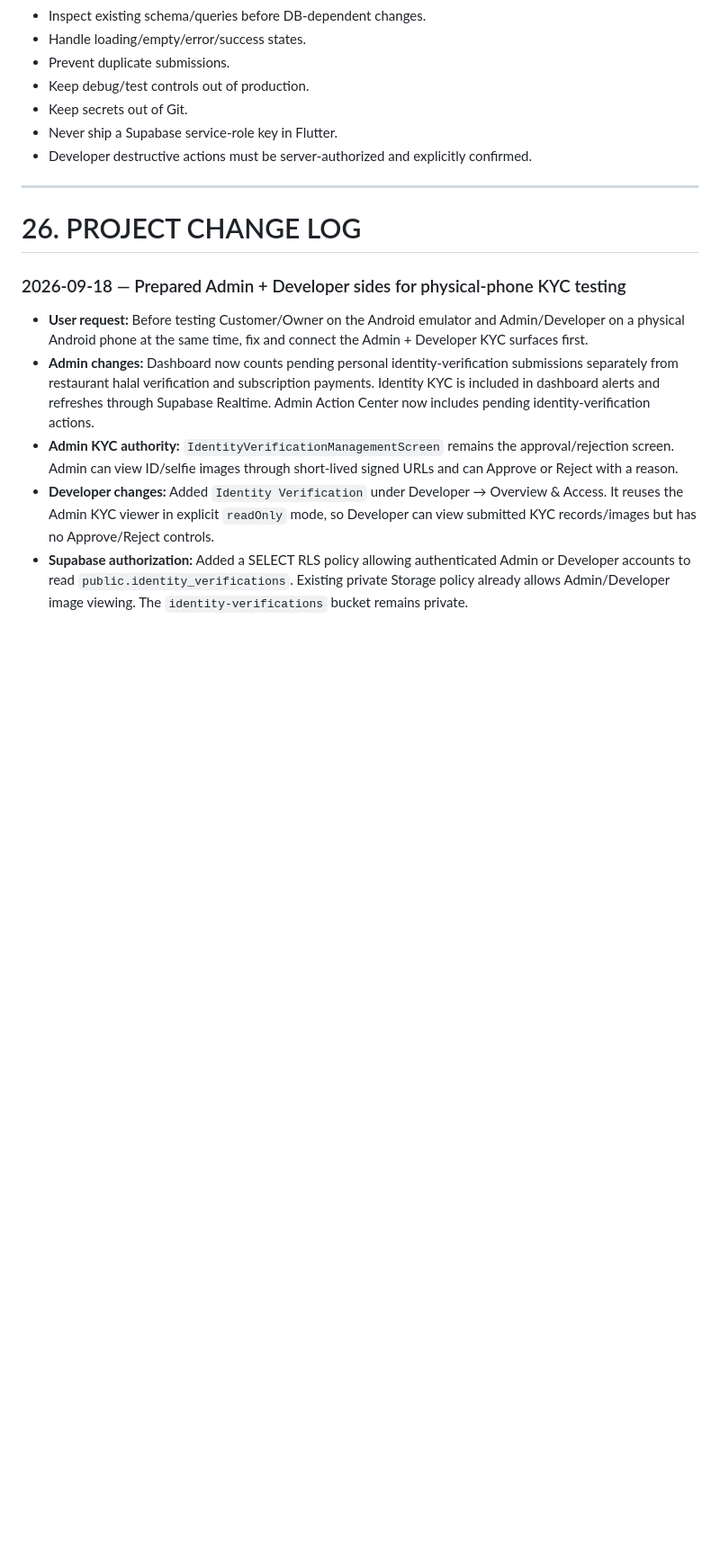
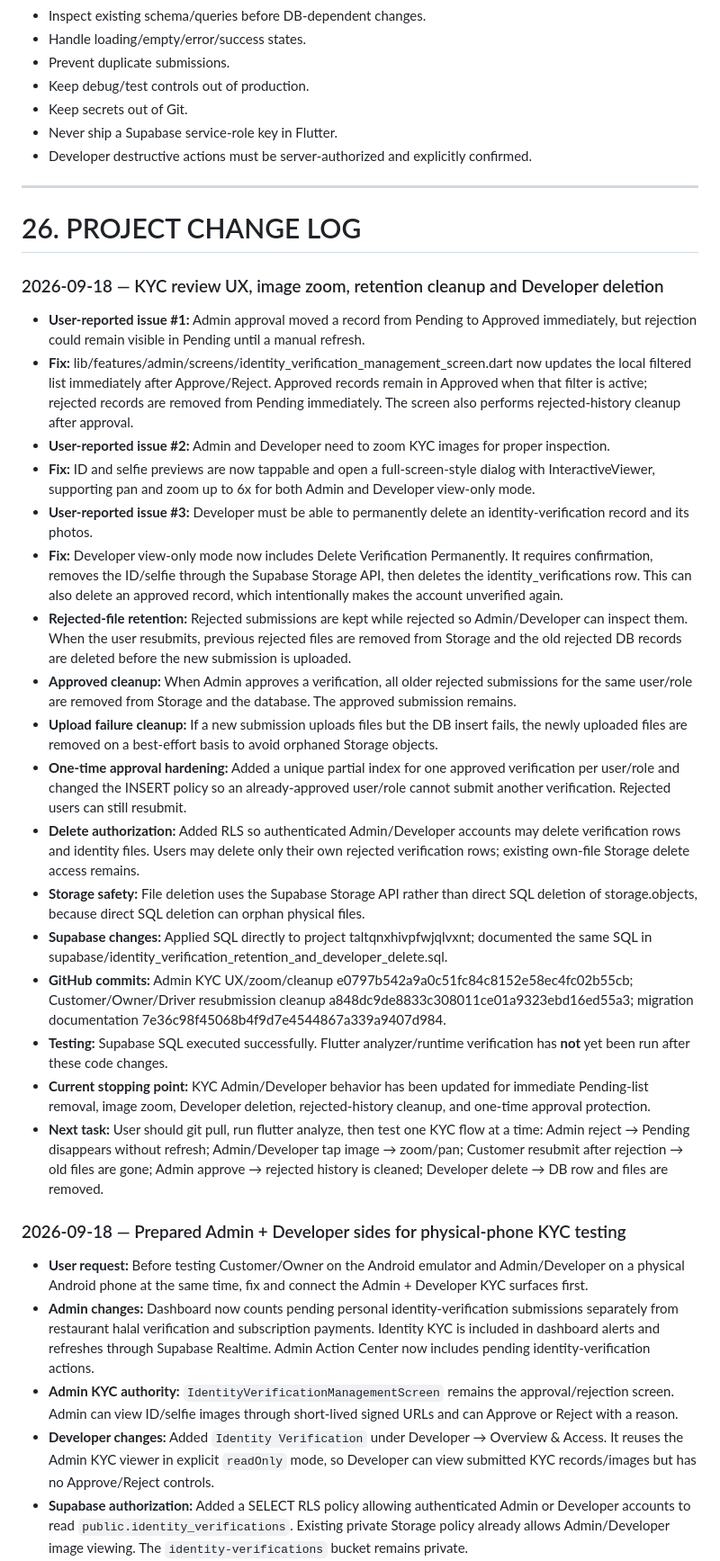
Before and after one commit to royalguard14/HalalFood, a Markdown page: chat-gpt.md, the part around the change. Shown at 90% size. Drawn GitHub-style; blank space fills up the shorter version.

Commit message:
Document KYC review cleanup and deletion updates

```diff
--- a/chat-gpt.md
+++ b/chat-gpt.md
@@ -589,6 +589,27 @@ Never tell the user to pull before a new commit exists.
 
 # 26. PROJECT CHANGE LOG
 
+### 2026-09-18 — KYC review UX, image zoom, retention cleanup and Developer deletion
+
+- **User-reported issue #1:** Admin approval moved a record from Pending to Approved immediately, but rejection could remain visible in Pending until a manual refresh.
+- **Fix:** lib/features/admin/screens/identity_verification_management_screen.dart now updates the local filtered list immediately after Approve/Reject. Approved records remain in Approved when that filter is active; rejected records are removed from Pending immediately. The screen also performs rejected-history cleanup after approval.
+- **User-reported issue #2:** Admin and Developer need to zoom KYC images for proper inspection.
+- **Fix:** ID and selfie previews are now tappable and open a full-screen-style dialog with InteractiveViewer, supporting pan and zoom up to 6x for both Admin and Developer view-only mode.
+- **User-reported issue #3:** Developer must be able to permanently delete an identity-verification record and its photos.
+- **Fix:** Developer view-only mode now includes Delete Verification Permanently. It requires confirmation, removes the ID/selfie through the Supabase Storage API, then deletes the identity_verifications row. This can also delete an approved record, which intentionally makes the account unverified again.
+- **Rejected-file retention:** Rejected submissions are kept while rejected so Admin/Developer can inspect them. When the user resubmits, previous rejected files are removed from Storage and the old rejected DB records are deleted before the new submission is uploaded.
+- **Approved cleanup:** When Admin approves a verification, all older rejected submissions for the same user/role are removed from Storage and the database. The approved submission remains.
+- **Upload failure cleanup:** If a new submission uploads files but the DB insert fails, the newly uploaded files are removed on a best-effort basis to avoid orphaned Storage objects.
+- **One-time approval hardening:** Added a unique partial index for one approved verification per user/role and changed the INSERT policy so an already-approved user/role cannot submit another verification. Rejected users can still resubmit.
+- **Delete authorization:** Added RLS so authenticated Admin/Developer accounts may delete verification rows and identity files. Users may delete only their own rejected verification rows; existing own-file Storage delete access remains.
+- **Storage safety:** File deletion uses the Supabase Storage API rather than direct SQL deletion of storage.objects, because direct SQL deletion can orphan physical files.
+- **Supabase changes:** Applied SQL directly to project taltqnxhivpfwjqlvxnt; documented the same SQL in supabase/identity_verification_retention_and_developer_delete.sql.
+- **GitHub commits:** Admin KYC UX/zoom/cleanup e0797b542a9a0c51fc84c8152e58ec4fc02b55cb; Customer/Owner/Driver resubmission cleanup a848dc9de8833c308011ce01a9323ebd16ed55a3; migration documentation 7e36c98f45068b4f9d7e4544867a339a9407d984.
+- **Testing:** Supabase SQL executed successfully. Flutter analyzer/runtime verification has **not** yet been run after these code changes.
+- **Current stopping point:** KYC Admin/Developer behavior has been updated for immediate Pending-list removal, image zoom, Developer deletion, rejected-history cleanup, and one-time approval protection.
+- **Next task:** User should git pull, run flutter analyze, then test one KYC flow at a time: Admin reject → Pending disappears without refresh; Admin/Developer tap image → zoom/pan; Customer resubmit after rejection → old files are gone; Admin approve → rejected history is cleaned; Developer delete → DB row and files are removed.
+
+
 ### 2026-09-18 — Prepared Admin + Developer sides for physical-phone KYC testing
 
 - **User request:** Before testing Customer/Owner on the Android emulator and Admin/Developer on a physical Android phone at the same time, fix and connect the Admin + Developer KYC surfaces first.
```
